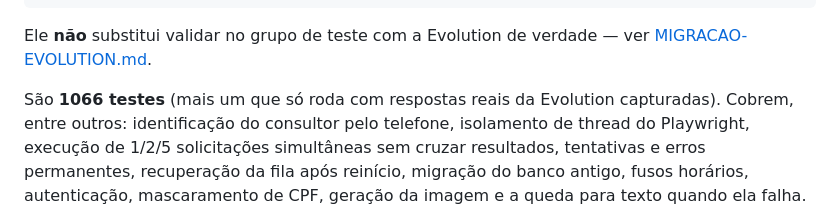
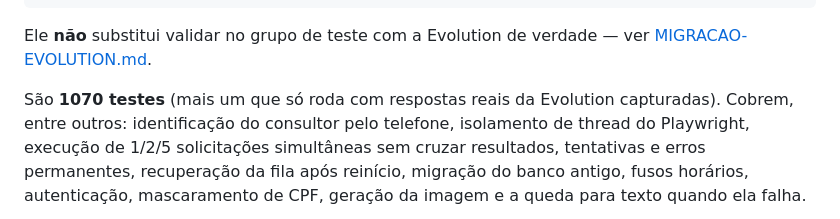
Before and after one commit to Ryanluskas/whatsapp-simulacoes-bot, a Markdown page: README.md, the part around the change. Rendered like a GitHub page.

Commit message:
docs: contagem de testes (1070)
Co-Authored-By: Claude Opus 5 <noreply@anthropic.com>

```diff
--- a/README.md
+++ b/README.md
@@ -370,7 +370,7 @@ Santander falsos, incluindo matar o processo no meio da fila):
 Ele **não** substitui validar no grupo de teste com a Evolution de verdade —
 ver [MIGRACAO-EVOLUTION.md](MIGRACAO-EVOLUTION.md).
 
-São **1066 testes** (mais um que só roda com respostas reais da Evolution
+São **1070 testes** (mais um que só roda com respostas reais da Evolution
 capturadas). Cobrem, entre outros: identificação do consultor pelo
 telefone, isolamento de thread do Playwright, execução de 1/2/5 solicitações
 simultâneas sem cruzar resultados, tentativas e erros permanentes, recuperação
```
